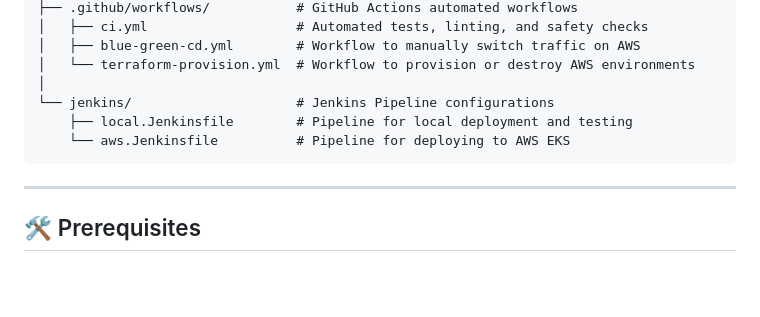
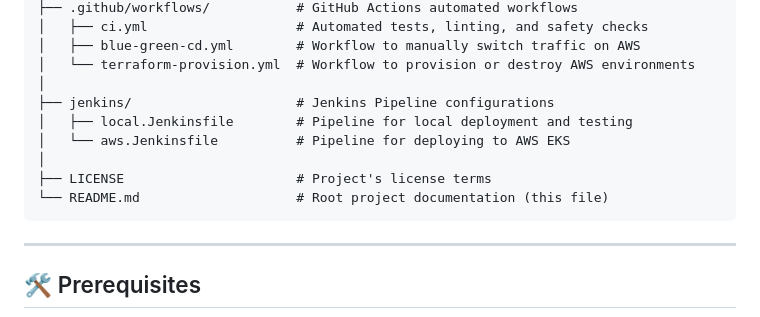
Before and after one commit to Sanket006/Cloud-Native-Blue-Green-Deployment-Pipeline, a Markdown page: README.md, the part around the change. Drawn GitHub-style; blank space fills up the shorter version.

Commit message:
docs: add LICENSE and README.md to sandbox structure diagram

````diff
--- a/README.md
+++ b/README.md
@@ -80,9 +80,12 @@ Here is a directory map of how the files in this project are organized:
 │   ├── blue-green-cd.yml        # Workflow to manually switch traffic on AWS
 │   └── terraform-provision.yml  # Workflow to provision or destroy AWS environments
 │
-└── jenkins/                     # Jenkins Pipeline configurations
-    ├── local.Jenkinsfile        # Pipeline for local deployment and testing
-    └── aws.Jenkinsfile          # Pipeline for deploying to AWS EKS
+├── jenkins/                     # Jenkins Pipeline configurations
+│   ├── local.Jenkinsfile        # Pipeline for local deployment and testing
+│   └── aws.Jenkinsfile          # Pipeline for deploying to AWS EKS
+│
+├── LICENSE                      # Project's license terms
+└── README.md                    # Root project documentation (this file)
 ```
 
 ---
````
